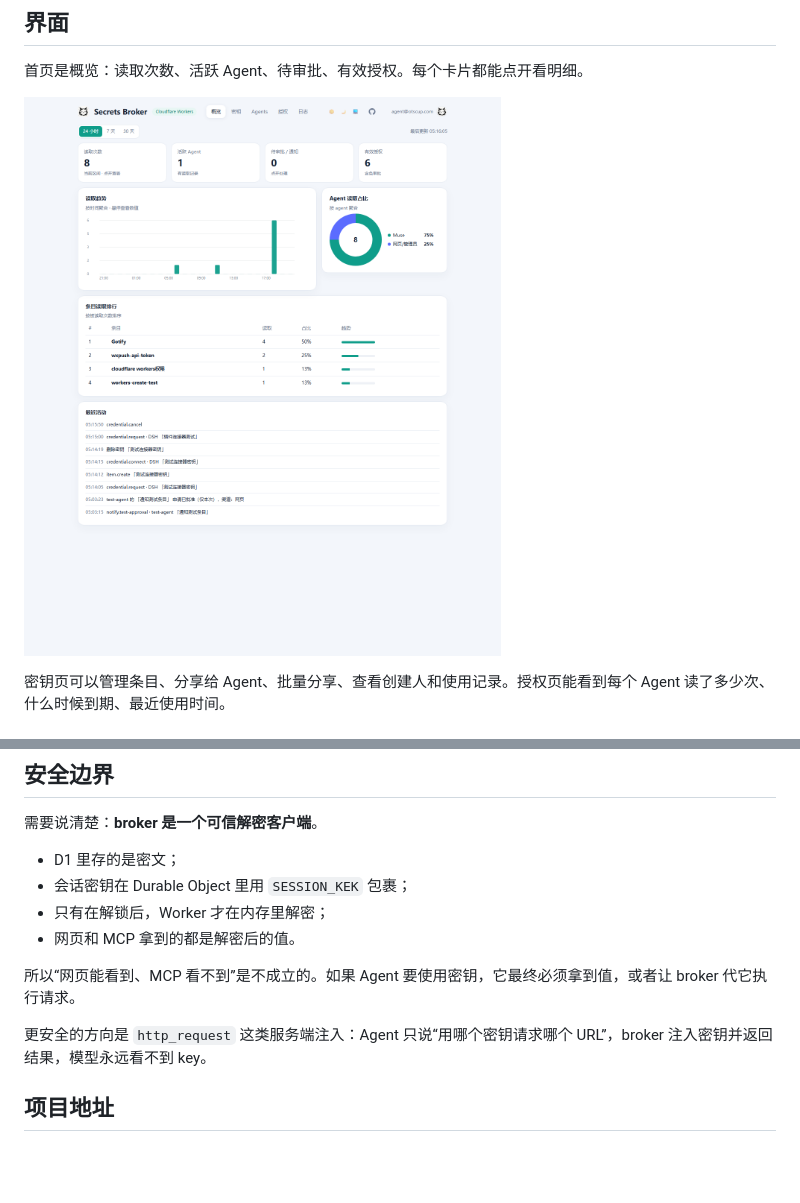
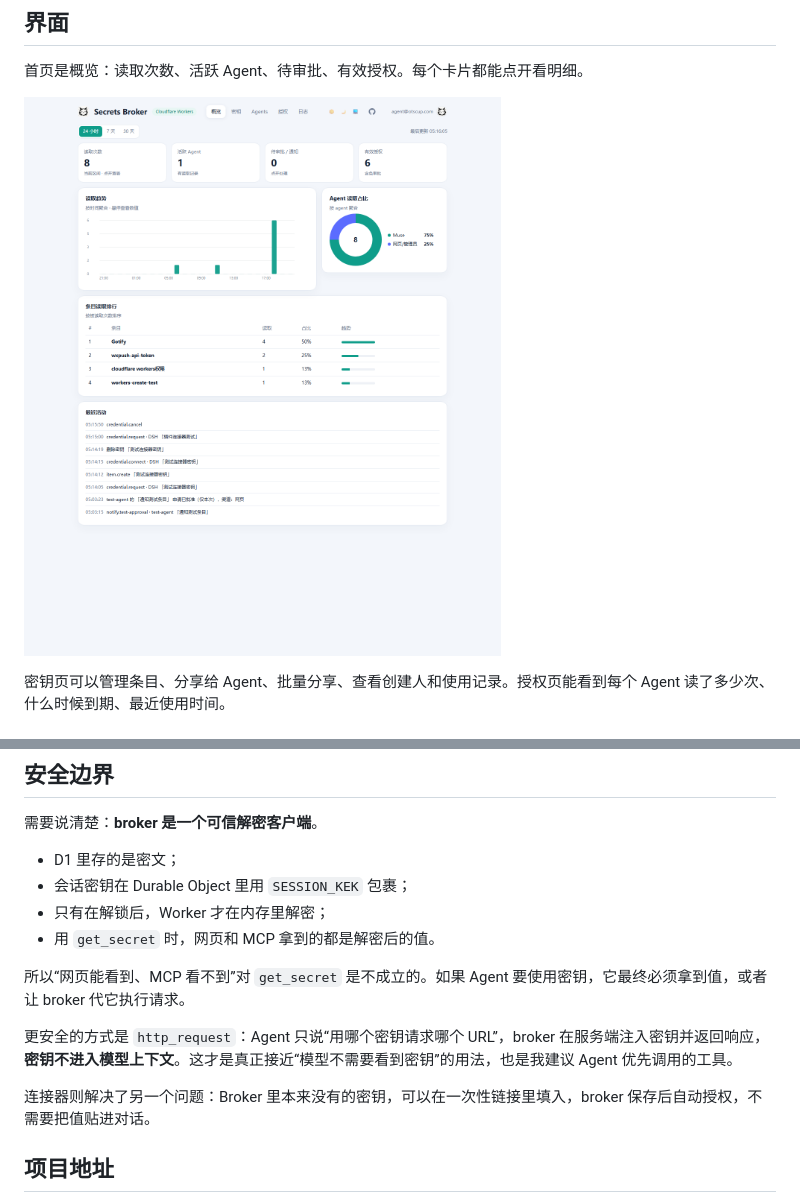
Before and after one commit to otscup/secrets-broker-workers, a Markdown page: blog/secrets-broker-launch.md, 2 parts joined by grey strips. Rendered like a GitHub page; blank space fills up the shorter version.

Commit message:
Clarify get_secret vs http_request in launch article

```diff
--- a/blog/secrets-broker-launch.md
+++ b/blog/secrets-broker-launch.md
@@ -51,7 +51,7 @@ Agent 发起请求 → 你在网页 / Telegram / ntfy / Gotify / Webhook 里点
 
 首页是概览：读取次数、活跃 Agent、待审批、有效授权。每个卡片都能点开看明细。
 
-![Secrets Broker 首页](secrets-broker-home.png)
+![Secrets Broker 首页](https://raw.githubusercontent.com/otscup/secrets-broker-workers/main/blog/secrets-broker-home.png)
 
 密钥页可以管理条目、分享给 Agent、批量分享、查看创建人和使用记录。授权页能看到每个 Agent 读了多少次、什么时候到期、最近使用时间。
 
@@ -80,11 +80,13 @@ Agent 可以调用 `request_credential` 创建一个一次性连接链接。你
 - D1 里存的是密文；
 - 会话密钥在 Durable Object 里用 `SESSION_KEK` 包裹；
 - 只有在解锁后，Worker 才在内存里解密；
-- 网页和 MCP 拿到的都是解密后的值。
+- 用 `get_secret` 时，网页和 MCP 拿到的都是解密后的值。
 
-所以“网页能看到、MCP 看不到”是不成立的。如果 Agent 要使用密钥，它最终必须拿到值，或者让 broker 代它执行请求。
+所以“网页能看到、MCP 看不到”对 `get_secret` 是不成立的。如果 Agent 要使用密钥，它最终必须拿到值，或者让 broker 代它执行请求。
 
-更安全的方向是 `http_request` 这类服务端注入：Agent 只说“用哪个密钥请求哪个 URL”，broker 注入密钥并返回结果，模型永远看不到 key。
+更安全的方式是 `http_request`：Agent 只说“用哪个密钥请求哪个 URL”，broker 在服务端注入密钥并返回响应，**密钥不进入模型上下文**。这才是真正接近“模型不需要看到密钥”的用法，也是我建议 Agent 优先调用的工具。
+
+连接器则解决了另一个问题：Broker 里本来没有的密钥，可以在一次性链接里填入，broker 保存后自动授权，不需要把值贴进对话。
 
 ## 项目地址
 
```
